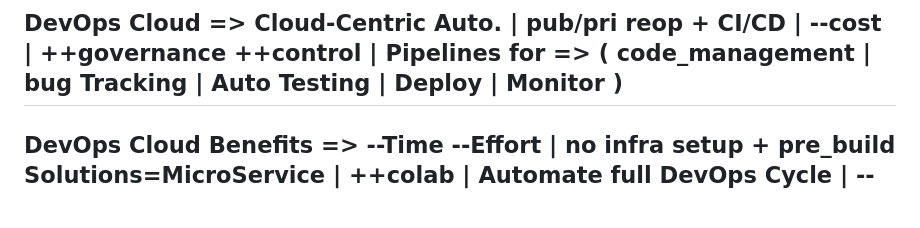
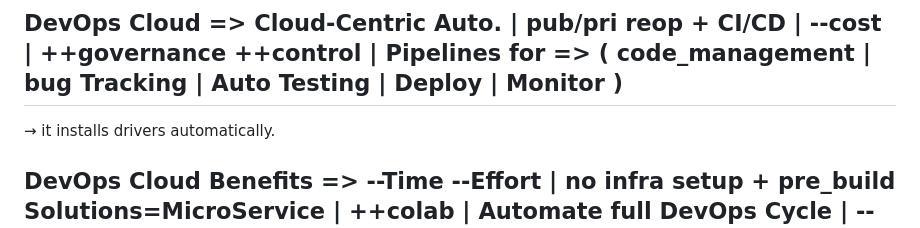
Before and after one commit to Mukulkalsait/1_OracleCludeInfrastracture-DevOps_Professional, a Markdown page: A_Study/A_DevOps_Introduction/1_FastTrack.md, the part around the change. Rendered like a GitHub page.

```diff
--- a/A_Study/A_DevOps_Introduction/1_FastTrack.md
+++ b/A_Study/A_DevOps_Introduction/1_FastTrack.md
@@ -48,6 +48,8 @@
 ====================================================================================================================================
 
 ## DevOps Cloud => Cloud-Centric Auto. | pub/pri reop + CI/CD | --cost | ++governance ++control | Pipelines for => ( code_management | bug Tracking | Auto Testing | Deploy | Monitor )
+
+→ it installs drivers automatically.
 
 ## DevOps Cloud Benefits => --Time --Effort | no infra setup + pre_build Solutions=MicroService | ++colab | Automate full DevOps Cycle | --cost (devlop,test,deploy,operation) | ++Tracking of cost.
 
```
